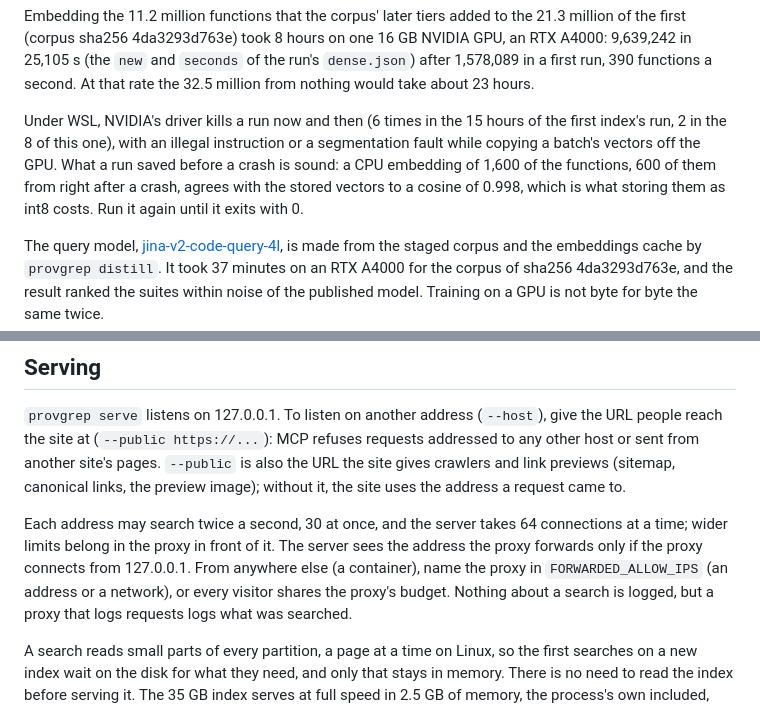
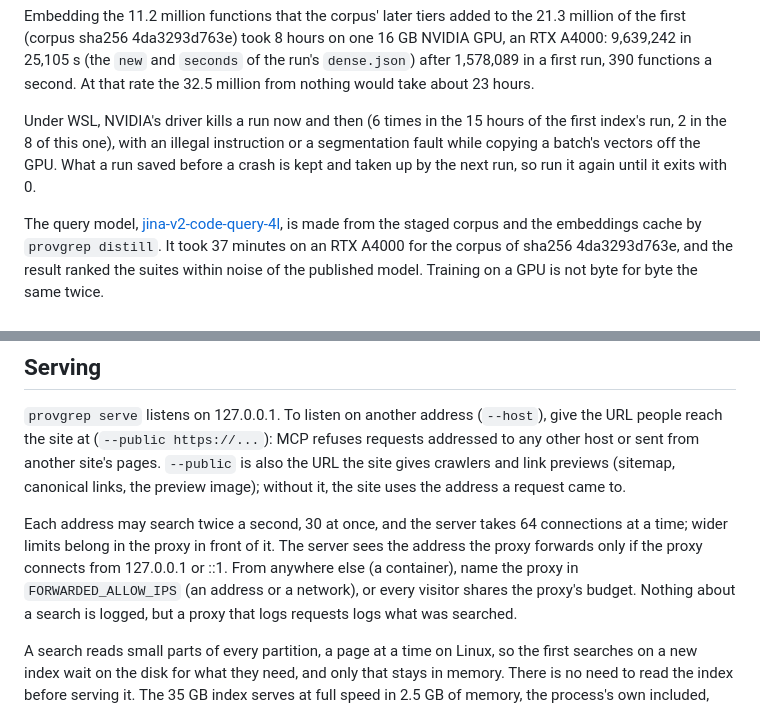
Before and after one commit to jjaroztegi/provgrep, a Markdown page: docs/build.md, 2 parts joined by grey strips. Drawn GitHub-style.

```diff
--- a/docs/build.md
+++ b/docs/build.md
@@ -67,9 +67,8 @@ functions a second. At that rate the 32.5 million from nothing would take about
 
 Under WSL, NVIDIA's driver kills a run now and then (6 times in the 15 hours of the first index's
 run, 2 in the 8 of this one), with an illegal instruction or a segmentation fault while copying a
-batch's vectors off the GPU. What a run saved before a crash is sound: a CPU embedding of 1,600 of
-the functions, 600 of them from right after a crash, agrees with the stored vectors to a cosine of
-0.998, which is what storing them as int8 costs. Run it again until it exits with 0.
+batch's vectors off the GPU. What a run saved before a crash is kept and taken up by the next run,
+so run it again until it exits with 0.
 
 The query model, [jina-v2-code-query-4l](https://huggingface.co/jjaroztegi/jina-v2-code-query-4l),
 is made from the staged corpus and the embeddings cache by `provgrep distill`. It took 37 minutes
@@ -98,8 +97,8 @@ request came to.
 
 Each address may search twice a second, 30 at once, and the server takes 64 connections at a time;
 wider limits belong in the proxy in front of it. The server sees the address the proxy forwards
-only if the proxy connects from 127.0.0.1. From anywhere else (a container), name the proxy in
-`FORWARDED_ALLOW_IPS` (an address or a network), or every visitor shares the proxy's budget.
+only if the proxy connects from 127.0.0.1 or ::1. From anywhere else (a container), name the proxy
+in `FORWARDED_ALLOW_IPS` (an address or a network), or every visitor shares the proxy's budget.
 Nothing about a search is logged, but a proxy that logs requests logs what was searched.
 
 A search reads small parts of every partition, a page at a time on Linux, so the first searches on
```
Also changed, not shown: docs/results.md (+20 -13 lines), docs/search.md (+8 -5 lines).
